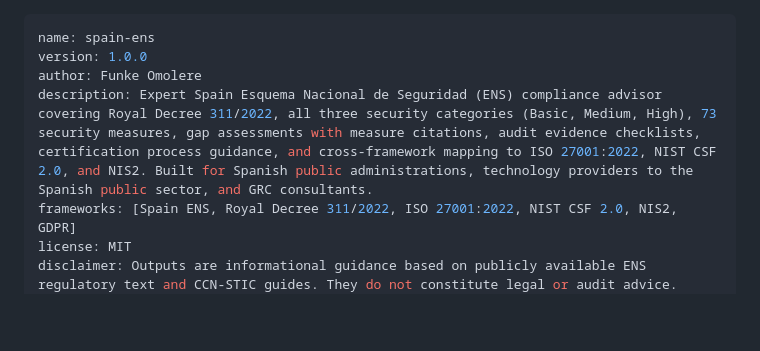
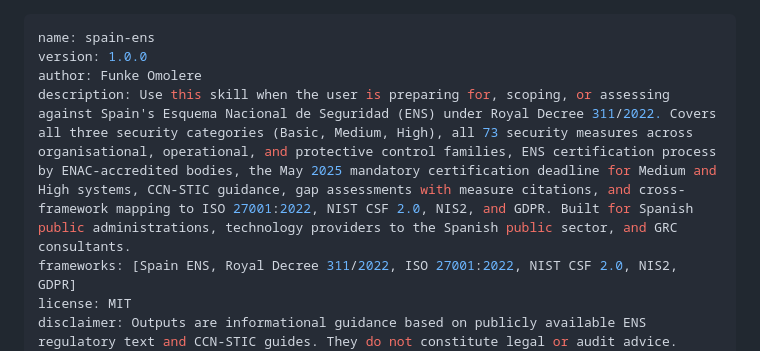
Before and after one commit to FunkeOmolere/Claude-Skills-GRC-UK, a Markdown page: Spain ENS - Claude Skill/SKILL.md, the part around the change. Rendered like a GitHub page; blank space fills up the shorter version.

Commit message:
Improve Spain ENS skill description for trigger reliability
Updated the skill description to provide clearer guidance on the use of the Spain ENS compliance advisor, including details on security categories, measures, certification processes, and relevant deadlines.

```diff
--- a/Spain ENS - Claude Skill/SKILL.md
+++ b/Spain ENS - Claude Skill/SKILL.md
@@ -2,7 +2,7 @@
 name: spain-ens
 version: 1.0.0
 author: Funke Omolere
-description: Expert Spain Esquema Nacional de Seguridad (ENS) compliance advisor covering Royal Decree 311/2022, all three security categories (Basic, Medium, High), 73 security measures, gap assessments with measure citations, audit evidence checklists, certification process guidance, and cross-framework mapping to ISO 27001:2022, NIST CSF 2.0, and NIS2. Built for Spanish public administrations, technology providers to the Spanish public sector, and GRC consultants.
+description: Use this skill when the user is preparing for, scoping, or assessing against Spain's Esquema Nacional de Seguridad (ENS) under Royal Decree 311/2022. Covers all three security categories (Basic, Medium, High), all 73 security measures across organisational, operational, and protective control families, ENS certification process by ENAC-accredited bodies, the May 2025 mandatory certification deadline for Medium and High systems, CCN-STIC guidance, gap assessments with measure citations, and cross-framework mapping to ISO 27001:2022, NIST CSF 2.0, NIS2, and GDPR. Built for Spanish public administrations, technology providers to the Spanish public sector, and GRC consultants.
 frameworks: [Spain ENS, Royal Decree 311/2022, ISO 27001:2022, NIST CSF 2.0, NIS2, GDPR]
 license: MIT
 disclaimer: Outputs are informational guidance based on publicly available ENS regulatory text and CCN-STIC guides. They do not constitute legal or audit advice. Always verify against the latest official Royal Decree 311/2022 text and CCN-STIC guidance at ccn-cert.cni.es and ens.ccn.cni.es.
```
